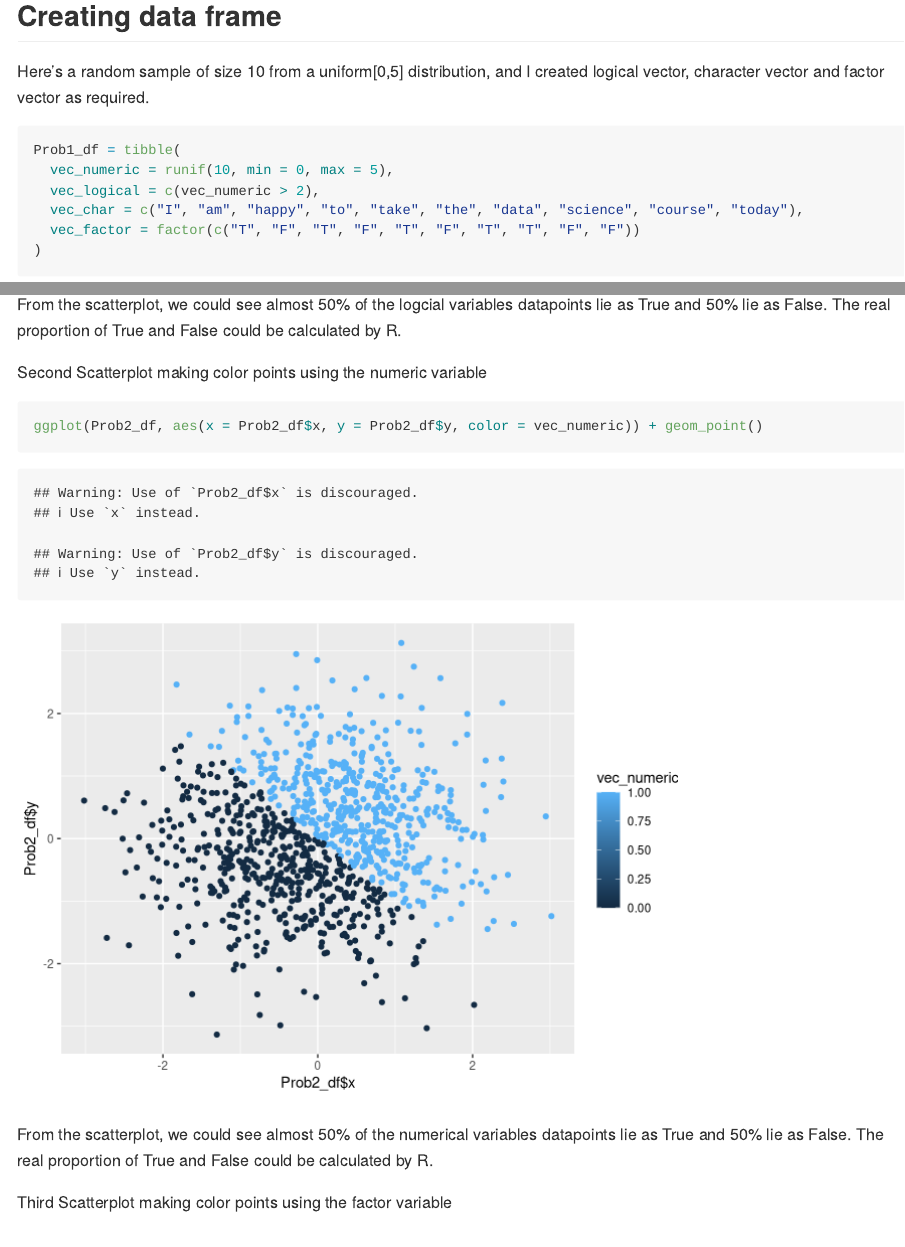
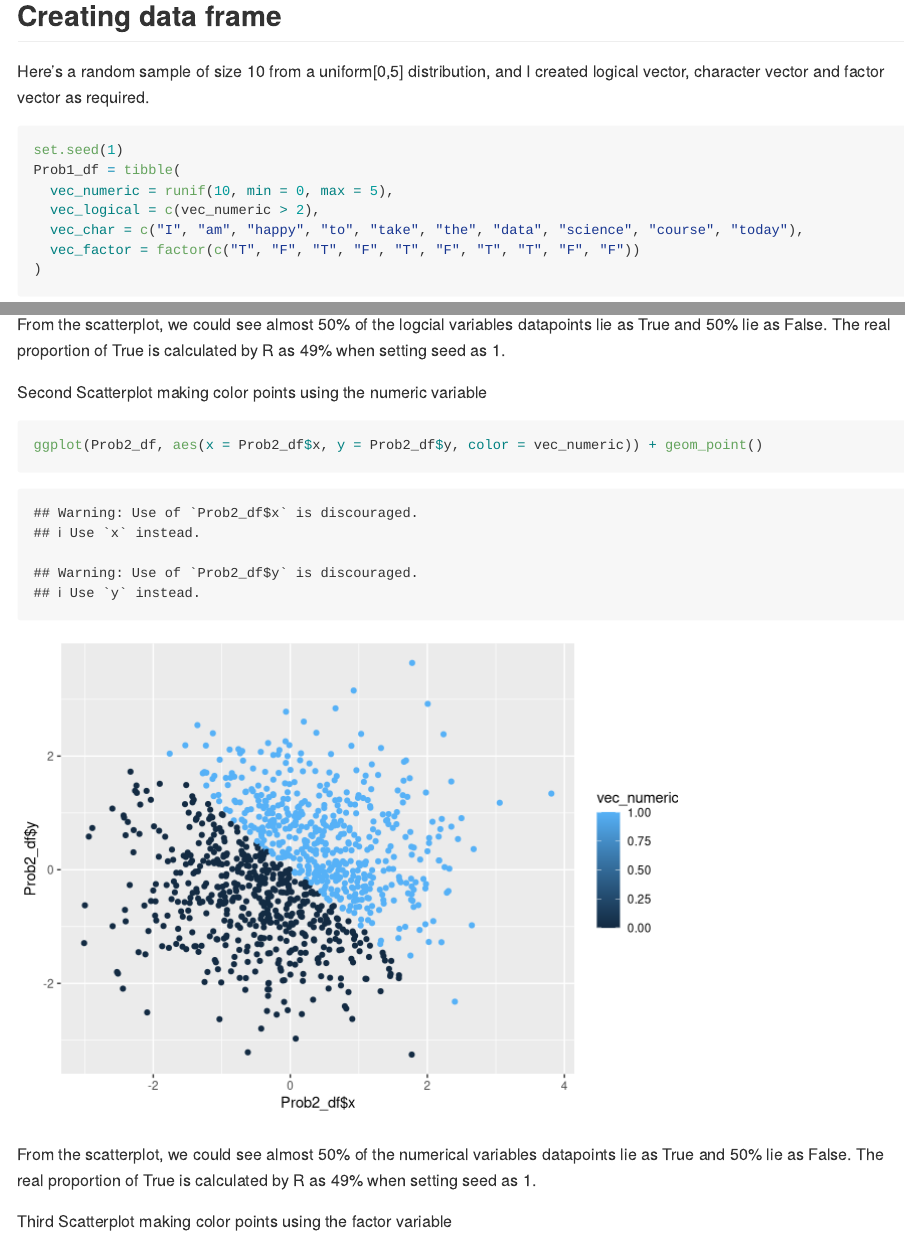
Before and after one commit to Lunararic/p8105_hw1_yg2625, an R Markdown document (p8105_hw1_yg2625.Rmd): the page in a window 1100 px wide, from 410 px down, and a second part further down, joined at a grey line. Rendered offline with R 4.5, knitr and Pandoc, with nearby package versions; code that draws random numbers runs with fixed seeds of ours; long lines of code are wrapped.

Commit message:
Adding set.seed(1) when creating data frame

````diff
--- a/p8105_hw1_yg2625.Rmd
+++ b/p8105_hw1_yg2625.Rmd
@@ -19,6 +19,7 @@ and I created logical vector, character vector and factor vector as required.
 
 
 ```{r}
+set.seed(1)
 Prob1_df = tibble(
   vec_numeric = runif(10, min = 0, max = 5),
   vec_logical = c(vec_numeric > 2),
@@ -102,13 +103,13 @@ First Scatterplot making color points using the logical variable
 ```{r}
 ggplot(Prob2_df, aes(x = Prob2_df$x, y = Prob2_df$y, color = vec_logical)) + geom_point()
 ```
-From the scatterplot, we could see almost 50% of the logcial variables datapoints lie as True and 50% lie as False. The real proportion of True and False could be calculated by R.
+From the scatterplot, we could see almost 50% of the logcial variables datapoints lie as True and 50% lie as False. The real proportion of True is calculated by R as 49% when setting seed as 1.
 
 Second Scatterplot making color points using the numeric variable
 ```{r}
 ggplot(Prob2_df, aes(x = Prob2_df$x, y = Prob2_df$y, color = vec_numeric)) + geom_point()
 ```
-From the scatterplot, we could see almost 50% of the numerical variables datapoints lie as True and 50% lie as False. The real proportion of True and False could be calculated by R.
+From the scatterplot, we could see almost 50% of the numerical variables datapoints lie as True and 50% lie as False. The real proportion of True is calculated by R as 49% when setting seed as 1.
 
 
 Third Scatterplot making color points using the factor variable
````
Also changed, not shown: 1st_scatterplot.png, p8105_hw1_yg2625.md, p8105_hw1_yg2625.Rmd (2 more changed lines).
